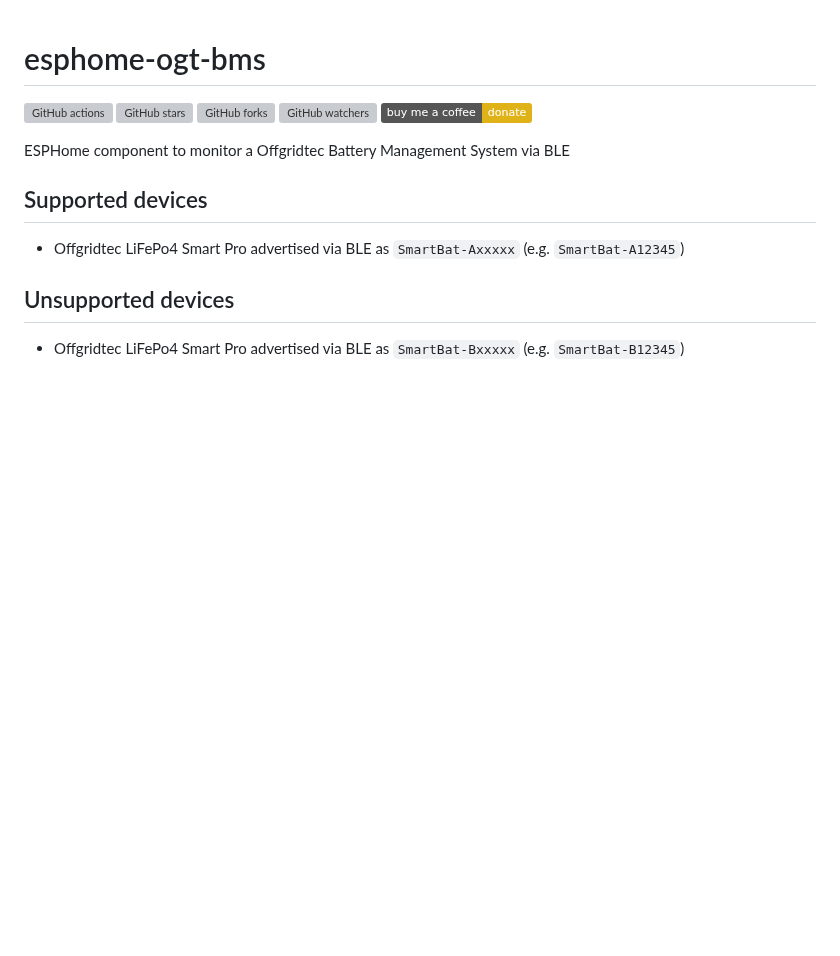
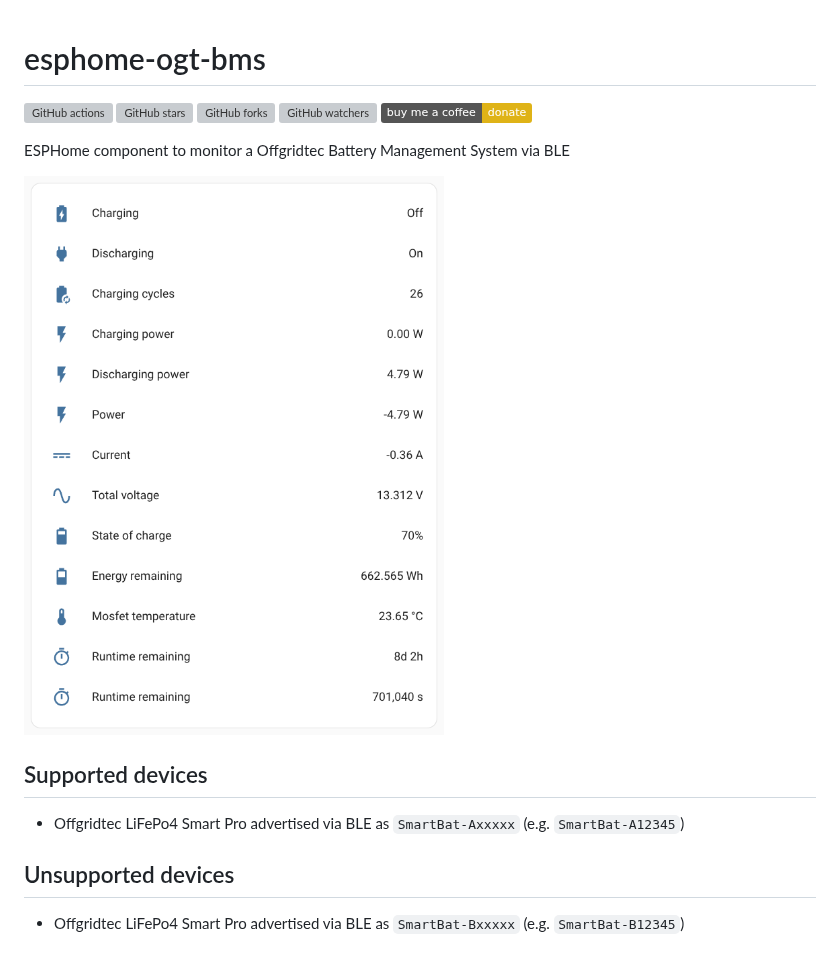
Before and after one commit to syssi/esphome-ogt-bms, a Markdown page: README.md, the part around the change. GitHub-like rendering; pictures changed too: lovelace-entities-card.png (added); badges without logos; blank space fills up the shorter version; grey boxes are pictures that could not be loaded.

Commit message:
Add lovelace entities card

```diff
--- a/README.md
+++ b/README.md
@@ -7,6 +7,8 @@
 [!["Buy Me A Coffee"](https://img.shields.io/badge/buy%20me%20a%20coffee-donate-yellow.svg)](https://www.buymeacoffee.com/syssi)
 
 ESPHome component to monitor a Offgridtec Battery Management System via BLE
+
+![Lovelace entities card](lovelace-entities-card.png "Lovelace entities card")
 
 ## Supported devices
 
```
